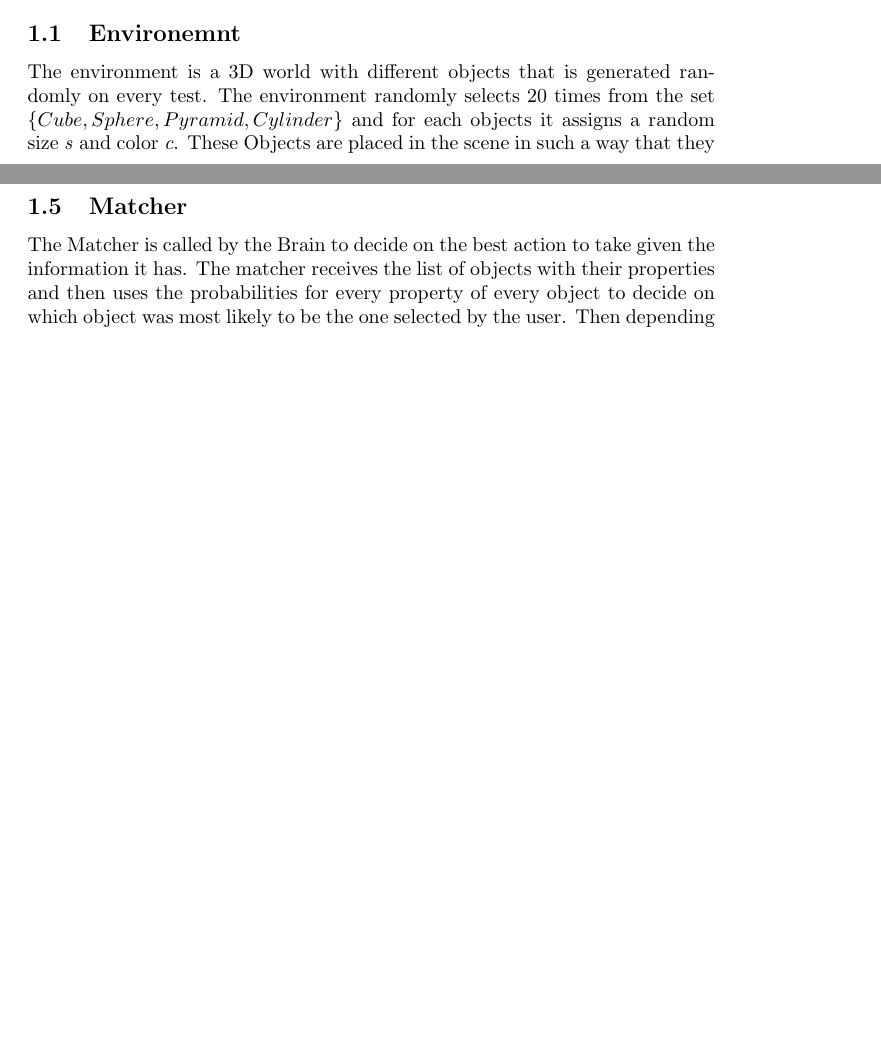
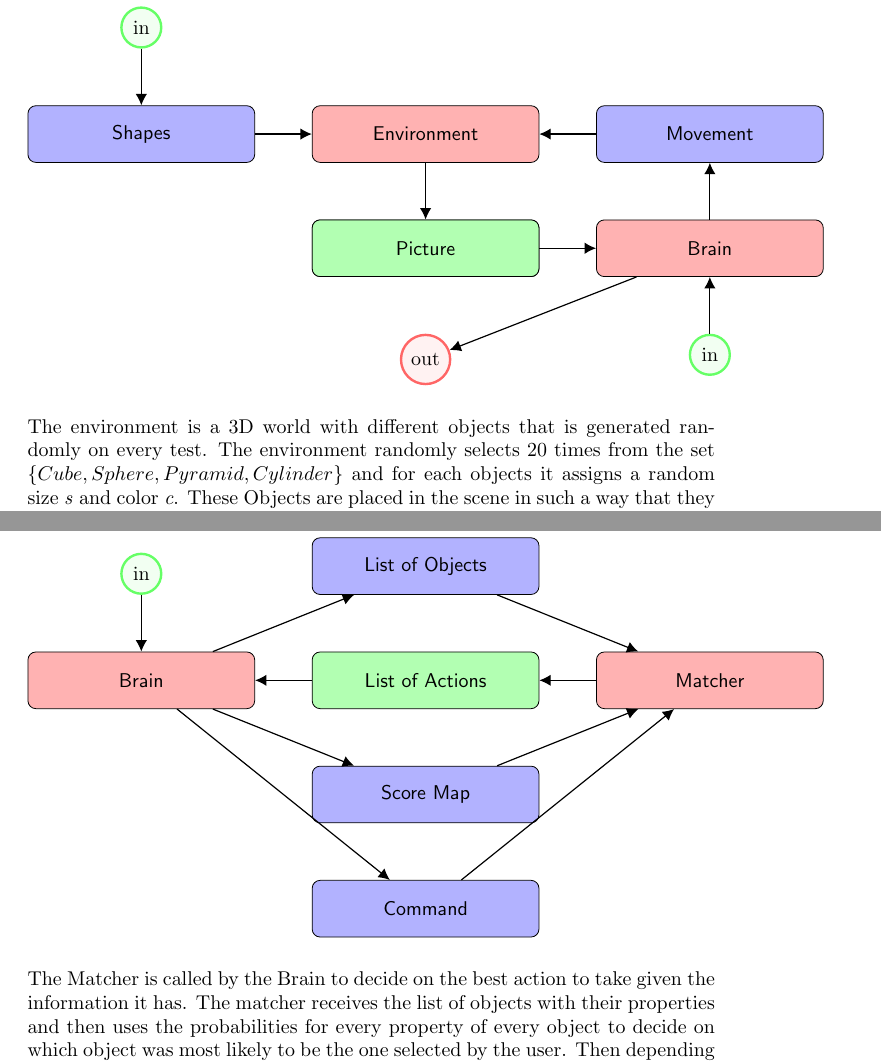
Before and after one commit to zababa11/thesis, a LaTeX document (tex files/Pipeline.tex): two parts of pages 1 and 3 of 3 before the commit and two parts of pages 2 and 5 of 5 after it, joined at a grey line, cut at the place of the change, the shorter picture padded with empty space. Compiled offline with pdfLaTeX.

Commit message:
added diagrams for subsections

```diff
--- a/tex files/Pipeline.tex
+++ b/tex files/Pipeline.tex
@@ -12,6 +12,8 @@
 	input/.style = {base, fill=blue!30},
 	process/.style = {base, fill=red!30},
 	output/.style = {base, fill=green!30},
+	start/.style={circle, draw=green!60, fill=green!5, very thick, minimum size=7mm},
+	end/.style={circle, draw=red!60, fill=red!5, very thick, minimum size=7mm},
 }
 
 
@@ -62,5 +64,26 @@
 
      \section{Architecture}
      The Architecture is composed of several parts that pass together to achieve the final Result or as i call it 'Action'.
-     \subsection{Environemnt} The environment is a 3D world with different objects that is generated randomly on every test. The environment randomly selects 20 times from the set $\left\{ Cube, Sphere, Pyramid, Cylinder \right\}$ and for each objects it assigns a random size \textit{s} and color \textit{c}. These Objects are placed in the scene in such a way that they dont overlap with each other. The camera represents the robot which looks at this scene from a 45\textsuperscript{o} angle to mimic a situation where the robot is sitting on a table. A picture is taken of the scene at the time of evaluation. The picture is sent to the Brain which then calls the Shape Detector without giving him information about the number of objects or their shape.
+     \subsection{Environemnt}
+     \begin{tikzpicture}
+  		\node (in)[start]{in};
+     	\node (Shapes)[input, below =1cm of in] {Shapes};
+     	\node (Env) [process, right =1cm of Shapes] {Environment};
+     	\node (Movement)[input, right =1cm of Env] {Movement};
+     	\node (Scene) [output, below = 1cm of Env]{Rendered Scene};
+     	\node (Picture) [output, below = 1cm of Env]{Picture};
+     	\node (Brain) [process, right = 1cm of Picture]{Brain};
+     	\node (in2)[start, below = 1cm of Brain]{in};
+     	\node (out)[end, below =1cm of Picture]{out};
+
+     	\draw [semithick,->] (in) -- (Shapes);
+     	\draw [semithick,->] (Shapes) -- (Env);
+     	\draw [semithick,->] (Movement) -- (Env);
+     	\draw [semithick,->] (Env) -- (Picture);
+     	\draw [semithick,->] (Picture) -- (Brain);
+     	\draw [semithick,->] (Brain) -- (Movement);
+     	\draw [semithick,->] (Brain) -- (out);
+     	\draw [semithick,->] (in2) -- (Brain);
+     \end{tikzpicture}\\\\
+      The environment is a 3D world with different objects that is generated randomly on every test. The environment randomly selects 20 times from the set $\left\{ Cube, Sphere, Pyramid, Cylinder \right\}$ and for each objects it assigns a random size \textit{s} and color \textit{c}. These Objects are placed in the scene in such a way that they dont overlap with each other. The camera represents the robot which looks at this scene from a 45\textsuperscript{o} angle to mimic a situation where the robot is sitting on a table. A picture is taken of the scene at the time of evaluation. The picture is sent to the Brain which then calls the Shape Detector without giving him information about the number of objects or their shape.
      \subsection{Shape Detector}
@@ -86,6 +148,25 @@
 
 
      \subsection{Matcher}
+     \begin{tikzpicture}
+     \node (Objects) [input]{List of Objects};
+     \node (Actions) [output, below = 1cm of Objects]{List of Actions};
+     \node (SM)[input, below =1cm of Actions] {Score Map};
+     \node (Command)[input, below =1cm of SM] {Command};
+     \node (Brain) [process, left = 1cm of Actions]{Brain};
+     \node (Matcher) [process, right = 1cm of Actions]{Matcher};
+     \node (in)[start, above =1cm of Brain]{in};
+
+     \draw [semithick,->] (Objects) -- (Matcher);
+     \draw [semithick,->] (Brain) -- (Objects);
+     \draw [semithick,->] (Actions) -- (Brain);
+     \draw [semithick,->] (Matcher) -- (Actions);
+     \draw [semithick,->] (SM) -- (Matcher);
+     \draw [semithick,->] (Brain) -- (SM);
+     \draw [semithick,->] (Command) -- (Matcher);
+     \draw [semithick,->] (Brain) -- (Command);
+     \draw [semithick,->] (in) -- (Brain);
+     \end{tikzpicture}\\\\
      The Matcher is called by the Brain to decide on the best action to take given the information it has. The matcher receives the list of objects with their properties and then uses the probabilities for every property of every object to decide on which object was most likely to be the one selected by the user. Then depending on the action verb that was selected and the Score Map of the new location it sends to the Brain a list of actions that can be taken and were the most likely to be what the user asked for. These can be several actions in that one could move an object that matches the color but not the shape while the second one can be the opposite. For example if the user says "Move the Red Square to the left" and there happens to be no Red Square but only a Red Cylinder and a Blue Square then both the actions that move these objects will be listed.
 
 \end{document}
```
Also changed, not shown: tex files/Pipeline.pdf, tex files/Pipeline.tex (43 more changed lines), 3 other files.
